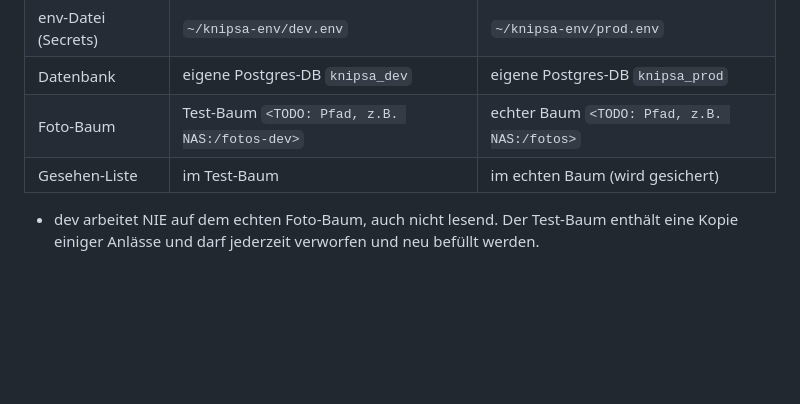
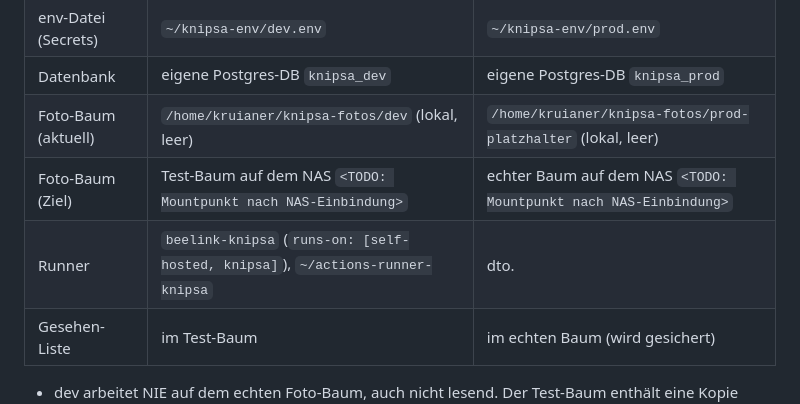
Before and after one commit to kruianer/knipsa, a Markdown page: delivery/devops.md, the part around the change. GitHub-like rendering; blank space fills up the shorter version.

Commit message:
req-001: Runner, env-Dateien und Foto-Pfade eingerichtet
Co-Authored-By: Claude Opus 5.5 (1M context) <noreply@anthropic.com>

```diff
--- a/delivery/devops.md
+++ b/delivery/devops.md
@@ -29,7 +29,9 @@ Getrennte Umgebungen auf demselben Host:
 | Compose-Projekt | `knipsa-dev` | `knipsa-prod` |
 | env-Datei (Secrets) | `~/knipsa-env/dev.env` | `~/knipsa-env/prod.env` |
 | Datenbank | eigene Postgres-DB `knipsa_dev` | eigene Postgres-DB `knipsa_prod` |
-| Foto-Baum | Test-Baum `<TODO: Pfad, z.B. NAS:/fotos-dev>` | echter Baum `<TODO: Pfad, z.B. NAS:/fotos>` |
+| Foto-Baum (aktuell) | `/home/kruianer/knipsa-fotos/dev` (lokal, leer) | `/home/kruianer/knipsa-fotos/prod-platzhalter` (lokal, leer) |
+| Foto-Baum (Ziel) | Test-Baum auf dem NAS `<TODO: Mountpunkt nach NAS-Einbindung>` | echter Baum auf dem NAS `<TODO: Mountpunkt nach NAS-Einbindung>` |
+| Runner | `beelink-knipsa` (`runs-on: [self-hosted, knipsa]`), `~/actions-runner-knipsa` | dto. |
 | Gesehen-Liste | im Test-Baum | im echten Baum (wird gesichert) |
 
 - dev arbeitet NIE auf dem echten Foto-Baum, auch nicht lesend. Der
```
Also changed, not shown: 1 other file.
